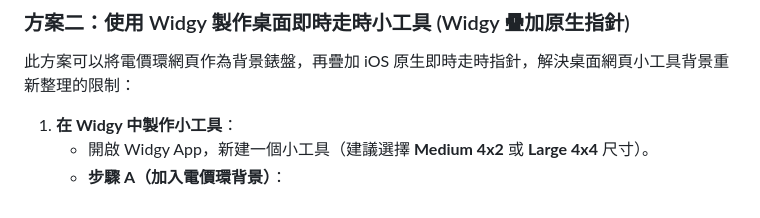
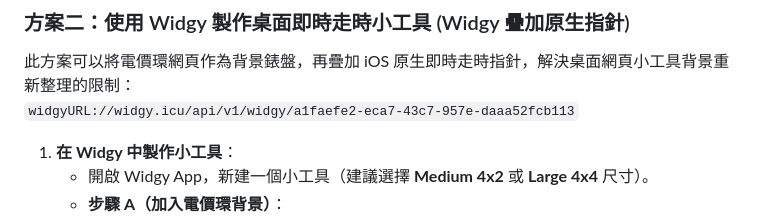
Before and after one commit to lazilywalk/taiwan-electricity-price-clock, a Markdown page: README.md, the part around the change. GitHub-like rendering.

Commit message:
add widgyURL

```diff
--- a/README.md
+++ b/README.md
@@ -60,6 +60,7 @@
 
 ### 方案二：使用 Widgy 製作桌面即時走時小工具 (Widgy 疊加原生指針)
 此方案可以將電價環網頁作為背景錶盤，再疊加 iOS 原生即時走時指針，解決桌面網頁小工具背景重新整理的限制：
+`widgyURL://widgy.icu/api/v1/widgy/a1faefe2-eca7-43c7-957e-daaa52fcb113`
 
 1. **在 Widgy 中製作小工具**：
    * 開啟 Widgy App，新建一個小工具（建議選擇 **Medium 4x2** 或 **Large 4x4** 尺寸）。
```
